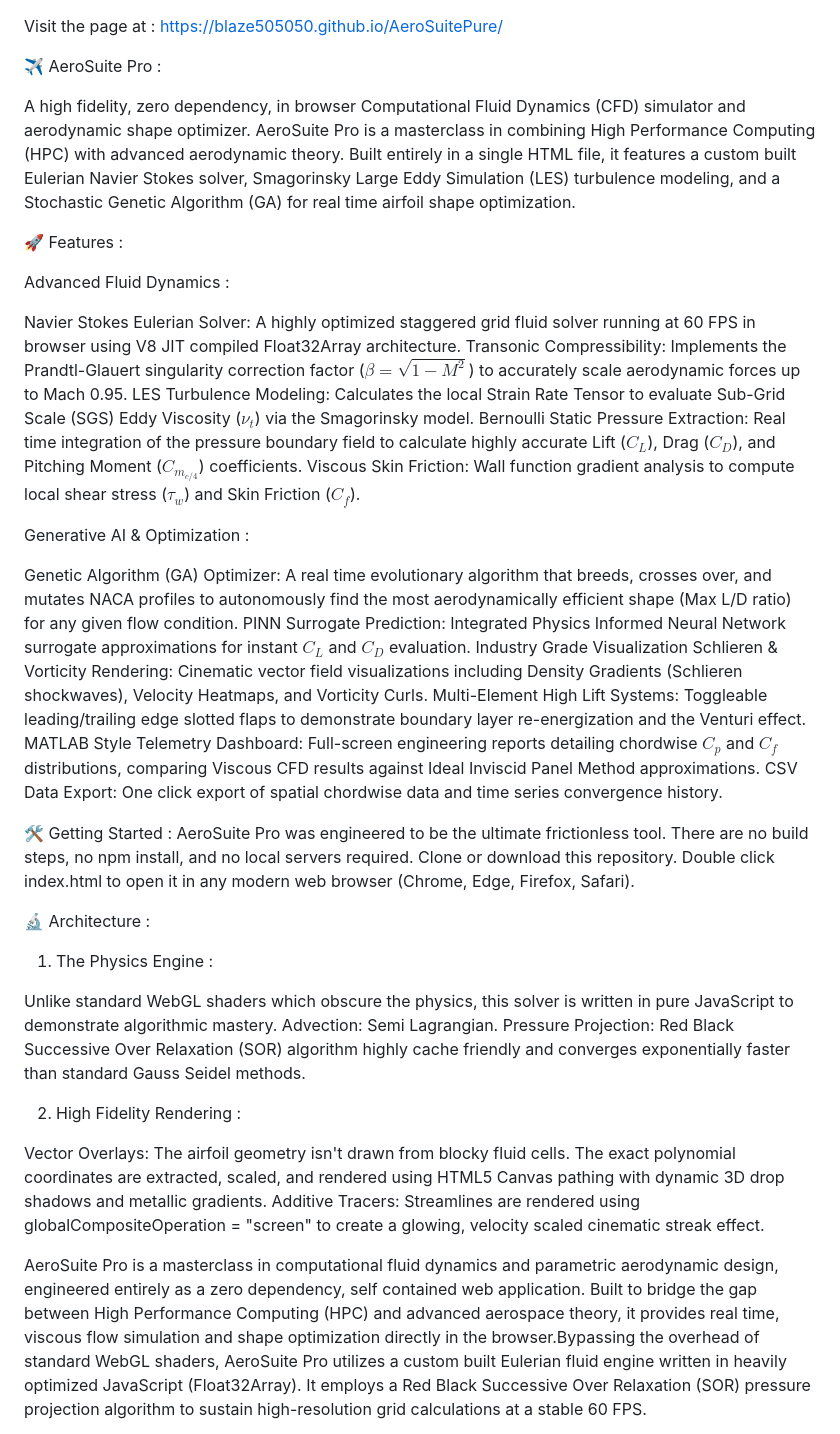
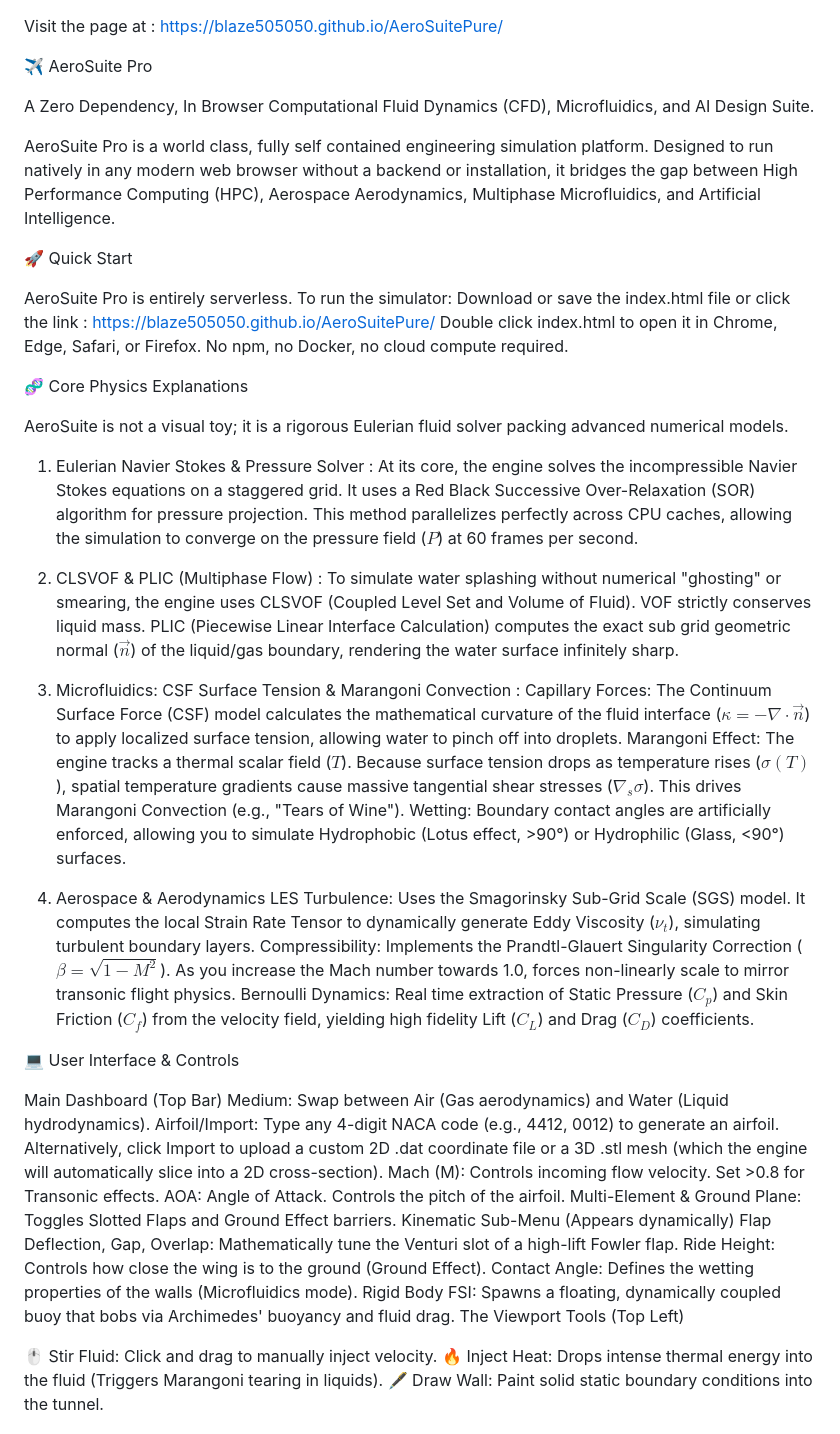
Before and after one commit to blaze505050/AeroSuitePure, a Markdown page: README.md, the part around one of its changes. Drawn GitHub-style.

Commit message:
Revise README for AeroSuite Pro features and usage
Updated the README to reflect new features and improvements in AeroSuite Pro, including a broader description, enhanced feature list, and clearer instructions for use.

```diff
--- a/README.md
+++ b/README.md
@@ -1,48 +1,57 @@
 Visit the page at :
 https://blaze505050.github.io/AeroSuitePure/
 
-✈️ AeroSuite Pro :
+✈️ AeroSuite Pro
 
-A high fidelity, zero dependency, in browser Computational Fluid Dynamics (CFD) simulator and aerodynamic shape optimizer.
-AeroSuite Pro is a masterclass in combining High Performance Computing (HPC) with advanced aerodynamic theory. Built entirely in a single HTML file, it features a custom built Eulerian Navier Stokes solver, Smagorinsky Large Eddy Simulation (LES) turbulence modeling, and a Stochastic Genetic Algorithm (GA) for real time airfoil shape optimization.
+A Zero Dependency, In Browser Computational Fluid Dynamics (CFD), Microfluidics, and AI Design Suite.
 
-🚀 Features :
+AeroSuite Pro is a world class, fully self contained engineering simulation platform. Designed to run natively in any modern web browser without a backend or installation, it bridges the gap between High Performance Computing (HPC), Aerospace Aerodynamics, Multiphase Microfluidics, and Artificial Intelligence.
 
-Advanced Fluid Dynamics :
+🚀 Quick Start
 
-Navier Stokes Eulerian Solver: A highly optimized staggered grid fluid solver running at 60 FPS in browser using V8 JIT compiled Float32Array architecture.
-Transonic Compressibility: Implements the Prandtl-Glauert singularity correction factor ($\beta = \sqrt{1 - M^2}$) to accurately scale aerodynamic forces up to Mach 0.95.
-LES Turbulence Modeling: Calculates the local Strain Rate Tensor to evaluate Sub-Grid Scale (SGS) Eddy Viscosity ($\nu_t$) via the Smagorinsky model.
-Bernoulli Static Pressure Extraction: Real time integration of the pressure boundary field to calculate highly accurate Lift ($C_L$), Drag ($C_D$), and Pitching Moment ($C_{m_{c/4}}$) coefficients.
-Viscous Skin Friction: Wall function gradient analysis to compute local shear stress ($\tau_w$) and Skin Friction ($C_f$).
+AeroSuite Pro is entirely serverless. To run the simulator:
+Download or save the index.html file or click the link : https://blaze505050.github.io/AeroSuitePure/
+Double click index.html to open it in Chrome, Edge, Safari, or Firefox.
+No npm, no Docker, no cloud compute required.
 
-Generative AI & Optimization :
+🧬 Core Physics Explanations
 
-Genetic Algorithm (GA) Optimizer: A real time evolutionary algorithm that breeds, crosses over, and mutates NACA profiles to autonomously find the most aerodynamically efficient shape (Max L/D ratio) for any given flow condition.
-PINN Surrogate Prediction: Integrated Physics Informed Neural Network surrogate approximations for instant $C_L$ and $C_D$ evaluation.
-Industry Grade Visualization
-Schlieren & Vorticity Rendering: Cinematic vector field visualizations including Density Gradients (Schlieren shockwaves), Velocity Heatmaps, and Vorticity Curls.
-Multi-Element High Lift Systems: Toggleable leading/trailing edge slotted flaps to demonstrate boundary layer re-energization and the Venturi effect.
-MATLAB Style Telemetry Dashboard: Full-screen engineering reports detailing chordwise $C_p$ and $C_f$ distributions, comparing Viscous CFD results against Ideal Inviscid Panel Method approximations.
-CSV Data Export: One click export of spatial chordwise data and time series convergence history.
+AeroSuite is not a visual toy; it is a rigorous Eulerian fluid solver packing advanced numerical models.
 
-🛠️ Getting Started :
-AeroSuite Pro was engineered to be the ultimate frictionless tool. There are no build steps, no npm install, and no local servers required.
-Clone or download this repository.
-Double click index.html to open it in any modern web browser (Chrome, Edge, Firefox, Safari).
+1. Eulerian Navier Stokes & Pressure Solver :
+At its core, the engine solves the incompressible Navier Stokes equations on a staggered grid. It uses a Red Black Successive Over-Relaxation (SOR) algorithm for pressure projection. This method parallelizes perfectly across CPU caches, allowing the simulation to converge on the pressure field ($P$) at 60 frames per second.
 
-🔬 Architecture :
+2. CLSVOF & PLIC (Multiphase Flow) :
+To simulate water splashing without numerical "ghosting" or smearing, the engine uses CLSVOF (Coupled Level Set and Volume of Fluid).
+VOF strictly conserves liquid mass.
+PLIC (Piecewise Linear Interface Calculation) computes the exact sub grid geometric normal ($\vec{n}$) of the liquid/gas boundary, rendering the water surface infinitely sharp.
 
-1. The Physics Engine :
+3. Microfluidics: CSF Surface Tension & Marangoni Convection :
+Capillary Forces: The Continuum Surface Force (CSF) model calculates the mathematical curvature of the fluid interface ($\kappa = -\nabla \cdot \vec{n}$) to apply localized surface tension, allowing water to pinch off into droplets.
+Marangoni Effect: The engine tracks a thermal scalar field ($T$). Because surface tension drops as temperature rises ($\sigma(T)$), spatial temperature gradients cause massive tangential shear stresses ($\nabla_s \sigma$). This drives Marangoni Convection (e.g., "Tears of Wine").
+Wetting: Boundary contact angles are artificially enforced, allowing you to simulate Hydrophobic (Lotus effect, >90°) or Hydrophilic (Glass, <90°) surfaces.
 
-Unlike standard WebGL shaders which obscure the physics, this solver is written in pure JavaScript to demonstrate algorithmic mastery.
-Advection: Semi Lagrangian.
-Pressure Projection: Red Black Successive Over Relaxation (SOR) algorithm highly cache friendly and converges exponentially faster than standard Gauss Seidel methods.
+4. Aerospace & Aerodynamics
+LES Turbulence: Uses the Smagorinsky Sub-Grid Scale (SGS) model. It computes the local Strain Rate Tensor to dynamically generate Eddy Viscosity ($\nu_t$), simulating turbulent boundary layers.
+Compressibility: Implements the Prandtl-Glauert Singularity Correction ($\beta = \sqrt{1 - M^2}$). As you increase the Mach number towards 1.0, forces non-linearly scale to mirror transonic flight physics.
+Bernoulli Dynamics: Real time extraction of Static Pressure ($C_p$) and Skin Friction ($C_f$) from the velocity field, yielding high fidelity Lift ($C_L$) and Drag ($C_D$) coefficients.
 
-2. High Fidelity Rendering :
+💻 User Interface & Controls
 
-Vector Overlays: The airfoil geometry isn't drawn from blocky fluid cells. The exact polynomial coordinates are extracted, scaled, and rendered using HTML5 Canvas pathing with dynamic 3D drop shadows and metallic gradients.
-Additive Tracers: Streamlines are rendered using globalCompositeOperation = "screen" to create a glowing, velocity scaled cinematic streak effect.
+Main Dashboard (Top Bar)
+Medium: Swap between Air (Gas aerodynamics) and Water (Liquid hydrodynamics).
+Airfoil/Import: Type any 4-digit NACA code (e.g., 4412, 0012) to generate an airfoil. Alternatively, click Import to upload a custom 2D .dat coordinate file or a 3D .stl mesh (which the engine will automatically slice into a 2D cross-section).
+Mach (M): Controls incoming flow velocity. Set >0.8 for Transonic effects.
+AOA: Angle of Attack. Controls the pitch of the airfoil.
+Multi-Element & Ground Plane: Toggles Slotted Flaps and Ground Effect barriers.
+Kinematic Sub-Menu (Appears dynamically)
+Flap Deflection, Gap, Overlap: Mathematically tune the Venturi slot of a high-lift Fowler flap.
+Ride Height: Controls how close the wing is to the ground (Ground Effect).
+Contact Angle: Defines the wetting properties of the walls (Microfluidics mode).
+Rigid Body FSI: Spawns a floating, dynamically coupled buoy that bobs via Archimedes' buoyancy and fluid drag.
+The Viewport Tools (Top Left)
 
-AeroSuite Pro is a masterclass in computational fluid dynamics and parametric aerodynamic design, engineered entirely as a zero dependency, self contained web application. Built to bridge the gap between High Performance Computing (HPC) and advanced aerospace theory, it provides real time, viscous flow simulation and shape optimization directly in the browser.Bypassing the overhead of standard WebGL shaders, AeroSuite Pro utilizes a custom built Eulerian fluid engine written in heavily optimized JavaScript (Float32Array). It employs a Red Black Successive Over Relaxation (SOR) pressure projection algorithm to sustain high-resolution grid calculations at a stable 60 FPS.
+🖱️ Stir Fluid: Click and drag to manually inject velocity.
+🔥 Inject Heat: Drops intense thermal energy into the fluid (Triggers Marangoni tearing in liquids).
+🖋️ Draw Wall: Paint solid static boundary conditions into the tunnel.
 
```
Also changed, not shown: other parts of README.md (+37 -10 lines).
